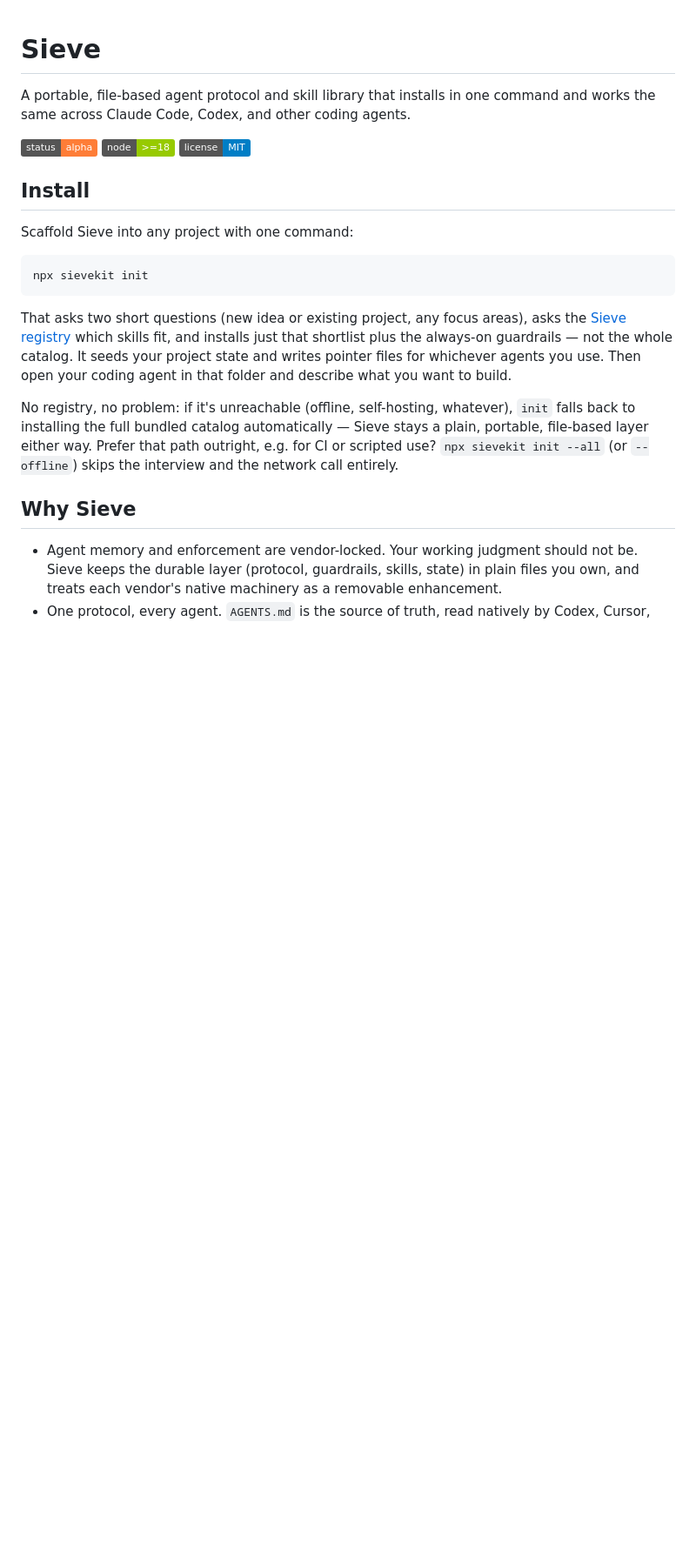
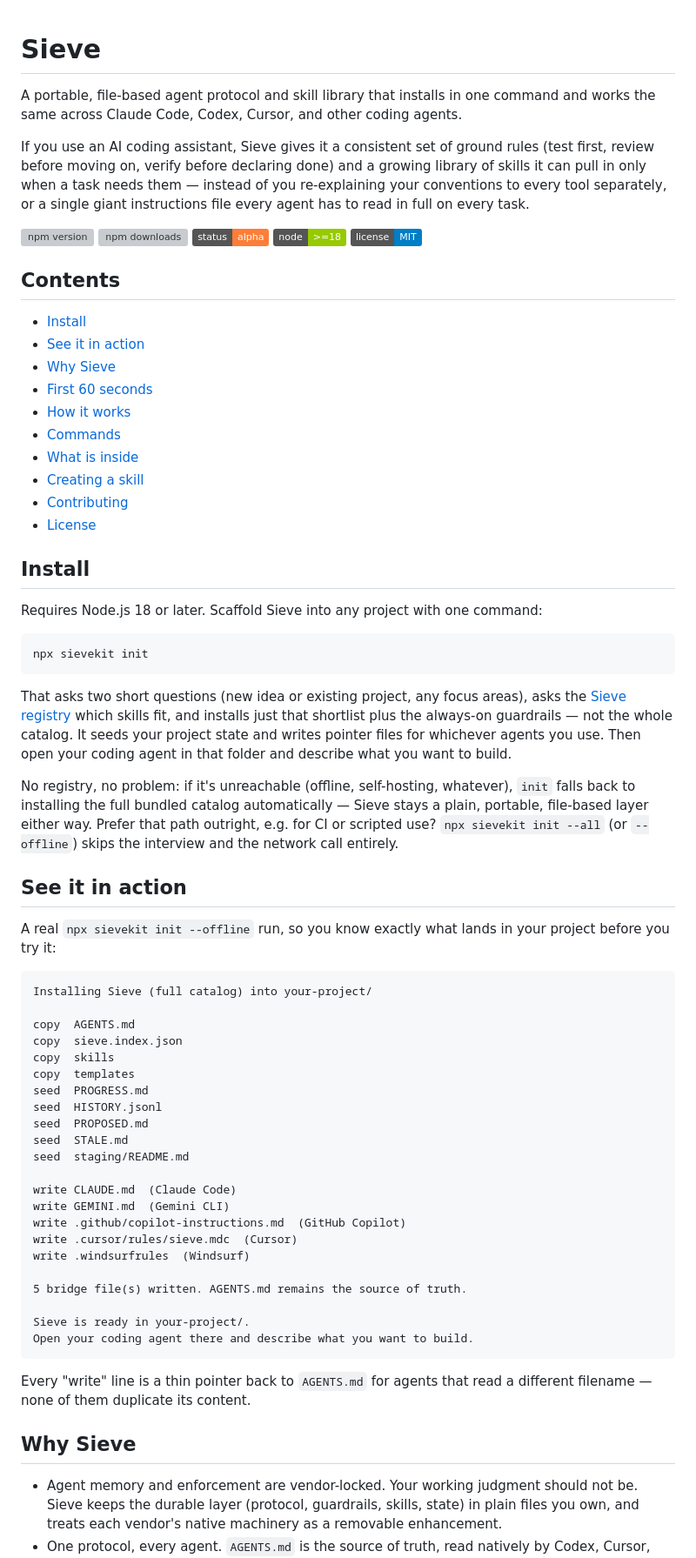
Before and after one commit to khoitrn/sieve, a Markdown page: README.md, the part around one of its changes. Shown at 87% size. GitHub-like rendering; badges without logos; blank space fills up the shorter version; grey boxes are pictures that could not be loaded.

Commit message:
Polish README for a general audience, fix stale command docs
Applied patterns from matiassingers/awesome-readme's top examples (TOC,
concrete demo, badges tied to real project stats): added a plain-language
opening line for readers unfamiliar with agent protocols, a TOC, dynamic
npm badges, and a real captured `sievekit init --offline` transcript.

Also fixed factual drift: the old README only documented `init` and told
readers to validate new skills from `skills/` via a raw script call —
skills actually start in `staging/` and validate through the public
`sieve validate` command. Added a Commands table covering list/add/remove/
check, which existed but were undocumented.

````diff
--- a/README.md
+++ b/README.md
@@ -1,22 +1,70 @@
 # Sieve
 
-A portable, file-based agent protocol and skill library that installs in one command and works the same across Claude Code, Codex, and other coding agents.
+A portable, file-based agent protocol and skill library that installs in one command and works the same across Claude Code, Codex, Cursor, and other coding agents.
 
+If you use an AI coding assistant, Sieve gives it a consistent set of ground rules (test first, review before moving on, verify before declaring done) and a growing library of skills it can pull in only when a task needs them — instead of you re-explaining your conventions to every tool separately, or a single giant instructions file every agent has to read in full on every task.
+
+![npm version](https://img.shields.io/npm/v/sievekit)
+![npm downloads](https://img.shields.io/npm/dm/sievekit)
 ![status](https://img.shields.io/badge/status-alpha-orange)
 ![node](https://img.shields.io/badge/node-%3E%3D18-green)
 ![license](https://img.shields.io/badge/license-MIT-blue)
 
+## Contents
+
+- [Install](#install)
+- [See it in action](#see-it-in-action)
+- [Why Sieve](#why-sieve)
+- [First 60 seconds](#first-60-seconds)
+- [How it works](#how-it-works)
+- [Commands](#commands)
+- [What is inside](#what-is-inside)
+- [Creating a skill](#creating-a-skill)
+- [Contributing](#contributing)
+- [License](#license)
+
 ## Install
 
-Scaffold Sieve into any project with one command:
+Requires Node.js 18 or later. Scaffold Sieve into any project with one command:
 
-```
+```sh
 npx sievekit init
 ```
 
 That asks two short questions (new idea or existing project, any focus areas), asks the [Sieve registry](https://github.com/khoitrn/sieve-registry) which skills fit, and installs just that shortlist plus the always-on guardrails — not the whole catalog. It seeds your project state and writes pointer files for whichever agents you use. Then open your coding agent in that folder and describe what you want to build.
 
 No registry, no problem: if it's unreachable (offline, self-hosting, whatever), `init` falls back to installing the full bundled catalog automatically — Sieve stays a plain, portable, file-based layer either way. Prefer that path outright, e.g. for CI or scripted use? `npx sievekit init --all` (or `--offline`) skips the interview and the network call entirely.
+
+## See it in action
+
+A real `npx sievekit init --offline` run, so you know exactly what lands in your project before you try it:
+
+```
+Installing Sieve (full catalog) into your-project/
+
+copy  AGENTS.md
+copy  sieve.index.json
+copy  skills
+copy  templates
+seed  PROGRESS.md
+seed  HISTORY.jsonl
+seed  PROPOSED.md
+seed  STALE.md
+seed  staging/README.md
+
+write CLAUDE.md  (Claude Code)
+write GEMINI.md  (Gemini CLI)
+write .github/copilot-instructions.md  (GitHub Copilot)
+write .cursor/rules/sieve.mdc  (Cursor)
+write .windsurfrules  (Windsurf)
+
+5 bridge file(s) written. AGENTS.md remains the source of truth.
+
+Sieve is ready in your-project/.
+Open your coding agent there and describe what you want to build.
+```
+
+Every "write" line is a thin pointer back to `AGENTS.md` for agents that read a different filename — none of them duplicate its content.
 
 ## Why Sieve
 
````
Also changed, not shown: other parts of README.md (+22 -9 lines).
